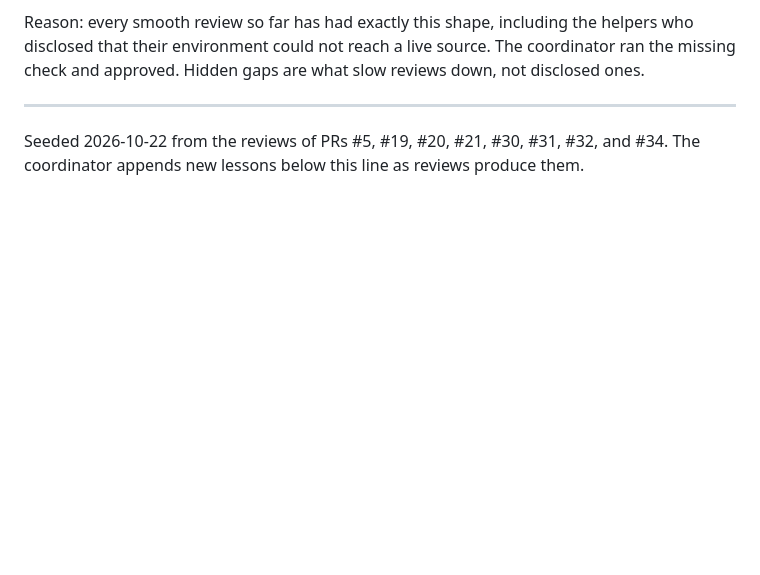
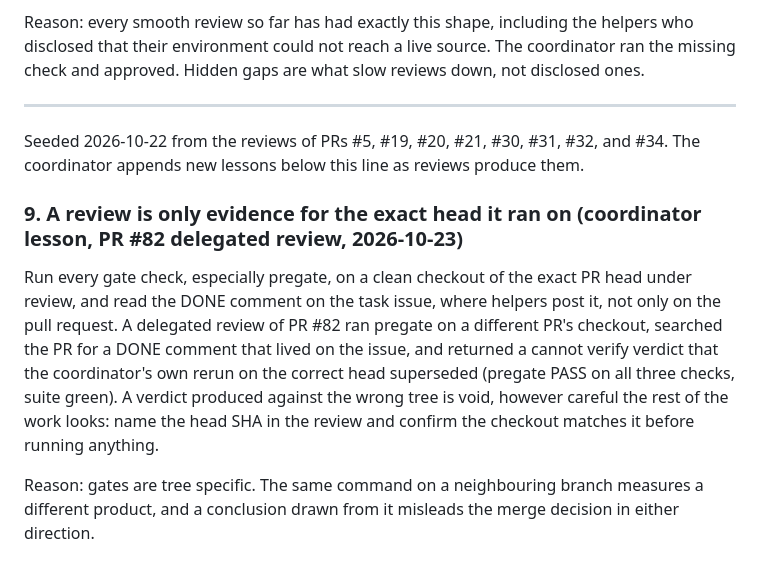
Before and after one commit to nnyycc77-ship-it/tiny-ledger, a Markdown page: PLAYBOOK.md, the part around the change. Rendered like a GitHub page; blank space fills up the shorter version.

Commit message:
PLAYBOOK: lesson 9, a review is only evidence for the exact head it ran on (PR #82 delegated review)

```diff
--- a/PLAYBOOK.md
+++ b/PLAYBOOK.md
@@ -57,3 +57,9 @@ Reason: every smooth review so far has had exactly this shape, including the hel
 ---
 
 Seeded 2026-10-22 from the reviews of PRs #5, #19, #20, #21, #30, #31, #32, and #34. The coordinator appends new lessons below this line as reviews produce them.
+
+### 9. A review is only evidence for the exact head it ran on (coordinator lesson, PR #82 delegated review, 2026-10-23)
+
+Run every gate check, especially pregate, on a clean checkout of the exact PR head under review, and read the DONE comment on the task issue, where helpers post it, not only on the pull request. A delegated review of PR #82 ran pregate on a different PR's checkout, searched the PR for a DONE comment that lived on the issue, and returned a cannot verify verdict that the coordinator's own rerun on the correct head superseded (pregate PASS on all three checks, suite green). A verdict produced against the wrong tree is void, however careful the rest of the work looks: name the head SHA in the review and confirm the checkout matches it before running anything.
+
+Reason: gates are tree specific. The same command on a neighbouring branch measures a different product, and a conclusion drawn from it misleads the merge decision in either direction.
```
